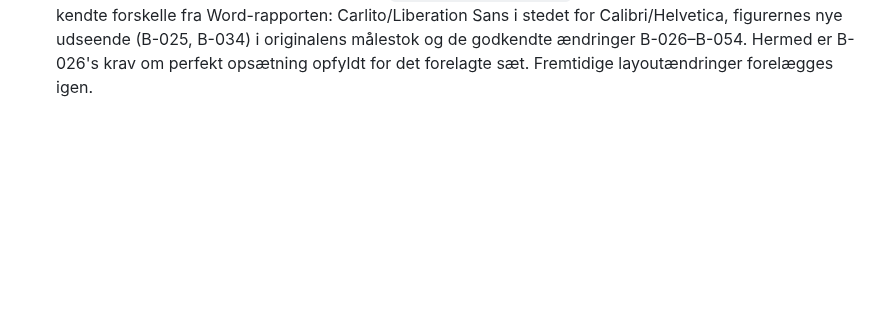
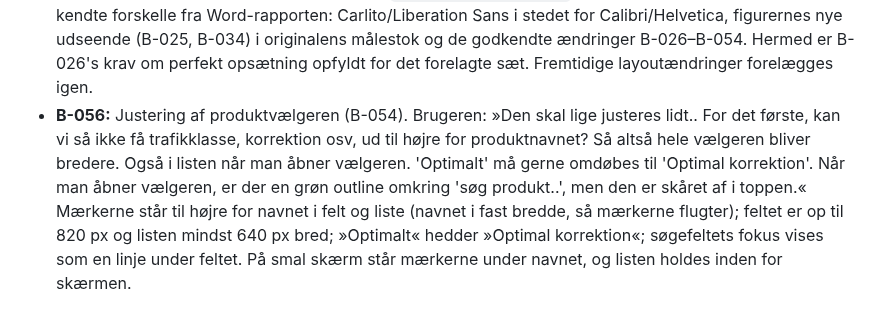
Before and after one commit to 1982Strand/msl-dimensionering, a Markdown page: docs/BESLUTNINGER.md, the part around the change. GitHub-like rendering; blank space fills up the shorter version.

Commit message:
docs: registrer justering af produktvælgeren (B-056)
Co-Authored-By: Claude Opus 5.5 <noreply@anthropic.com>

```diff
--- a/docs/BESLUTNINGER.md
+++ b/docs/BESLUTNINGER.md
@@ -139,3 +139,4 @@ Beslutning B-025 følger brugerens besked i denne chat. B-026–028 registreres
 - **B-053:** B-052-rettelserne er godkendt (»godkendt«). »Forklaring«-felterne erstattes af et lille spørgsmålstegn-ikon med en shadcn Hover Card (B-037). Brugeren: »i indstillinger, er der mange 'forklaring' elementer man kan klikke på der så udvider sig. Jeg vil hellere lave det til 'Hover Card' hvor forklaringen hører til, så sideindholdet ikke forskyder sig hver gang man åbner en 'forklaring'.« og »I den gamle app var der et lille ikon, en cirkel med et spørgsmålstegn i, og så et tooltip der popper op. Det er lidt det samme jeggerne vil her, bare med 'Hover Card' når man kører musen henover det lille spørgsmålstegn«. Ikonet står ved feltets etiket; forklaringen vises ved mus over ikonet og ved tastaturfokus, og et tryk åbner den på berøringsskærme. Teksten er uændret. Ændringen gælder den fælles feltkomponent og dermed alle »Forklaring«-felter i appen (Indstillinger og Dimensionering).
 - **B-054:** Ny produktvælger på dimensioneringssiden og nummer ved Resultat. Brugeren: »Under dimensionering, mangler der en etiket med '3' ved resultat.« (originalen havde ikke nummer ved Resultat; tilføjes efter ønske) og om det forelagte udkast: »Det ser rigtig fint ud. En detalje er, at der nok skal stå 'Belastningsklasse' istedet for 'Klasse', når vi regner i belastningsklasser. Hvis vi så regner i trafkklasser, skal der stå 'Trafikklasse' (som så afhænger af en beregning af hvilken klasse nettet kan bruges til). Nu når der er plads til det i bredden, behøves heller ikke forkortelser, der kan godt stå 'Net-korrektion' og 'Optimalt'«. Vælgeren er en søgbar shadcn Combobox (Popover + Command) med originalens produkter og rækkefølge grupperet pr. serie. Feltet og hver række viser mærkerne »Belastningsklasse 3–6« eller »Trafikklasse T2–T5« (de anbefalede trafikklasser ved den aktuelle Eᵤ, som i »Alle produkter«), grøn når produktet passer til den valgte klasse og gul ellers, »Net-korrektion −15 %«, »Optimalt −30 %« for intervalprodukter og »Referencenet«. Filteret »Kun anbefalet til ‹klasse›« er slået fra som standard. Tykkelser vises ikke i vælgeren (brugeren svarede ikke på forslaget; udkastets valg). Resultatafsnittet får nummer 3 som de øvrige afsnit.
 - **B-055:** Endelig PDF-godkendelse (R6). Brugeren: »godkendt, PDF'en ser fin ud«. Godkendelsen gælder det forelagte R6-sæt på 31 PDF'er/99 sider (`tools/build-r6-pdfs.ts`, liste i RAPPORT_PLAN.md) med de kendte forskelle fra Word-rapporten: Carlito/Liberation Sans i stedet for Calibri/Helvetica, figurernes nye udseende (B-025, B-034) i originalens målestok og de godkendte ændringer B-026–B-054. Hermed er B-026's krav om perfekt opsætning opfyldt for det forelagte sæt. Fremtidige layoutændringer forelægges igen.
+- **B-056:** Justering af produktvælgeren (B-054). Brugeren: »Den skal lige justeres lidt.. For det første, kan vi så ikke få trafikklasse, korrektion osv, ud til højre for produktnavnet? Så altså hele vælgeren bliver bredere. Også i listen når man åbner vælgeren. 'Optimalt' må gerne omdøbes til 'Optimal korrektion'. Når man åbner vælgeren, er der en grøn outline omkring 'søg produkt..', men den er skåret af i toppen.« Mærkerne står til højre for navnet i felt og liste (navnet i fast bredde, så mærkerne flugter); feltet er op til 820 px og listen mindst 640 px bred; »Optimalt« hedder »Optimal korrektion«; søgefeltets fokus vises som en linje under feltet. På smal skærm står mærkerne under navnet, og listen holdes inden for skærmen.
```
